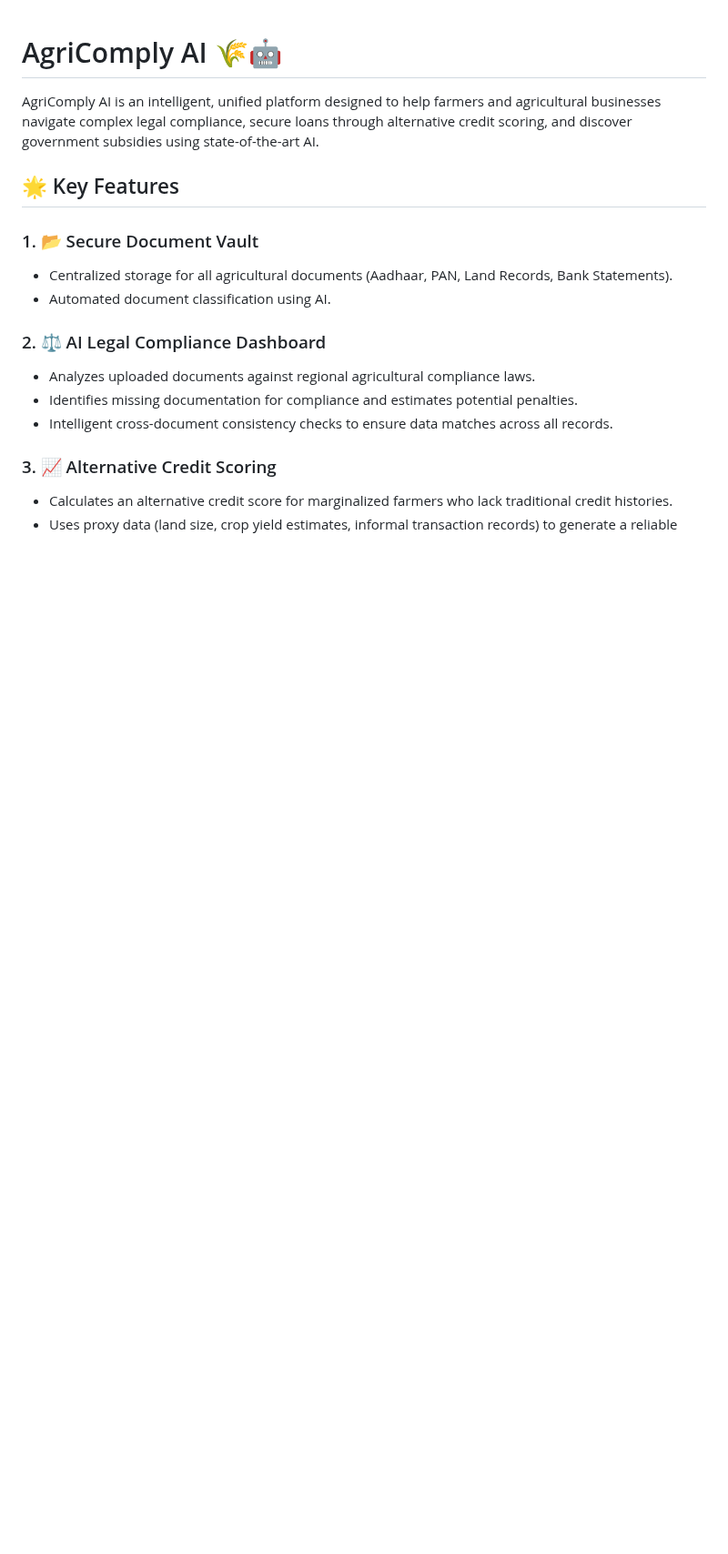
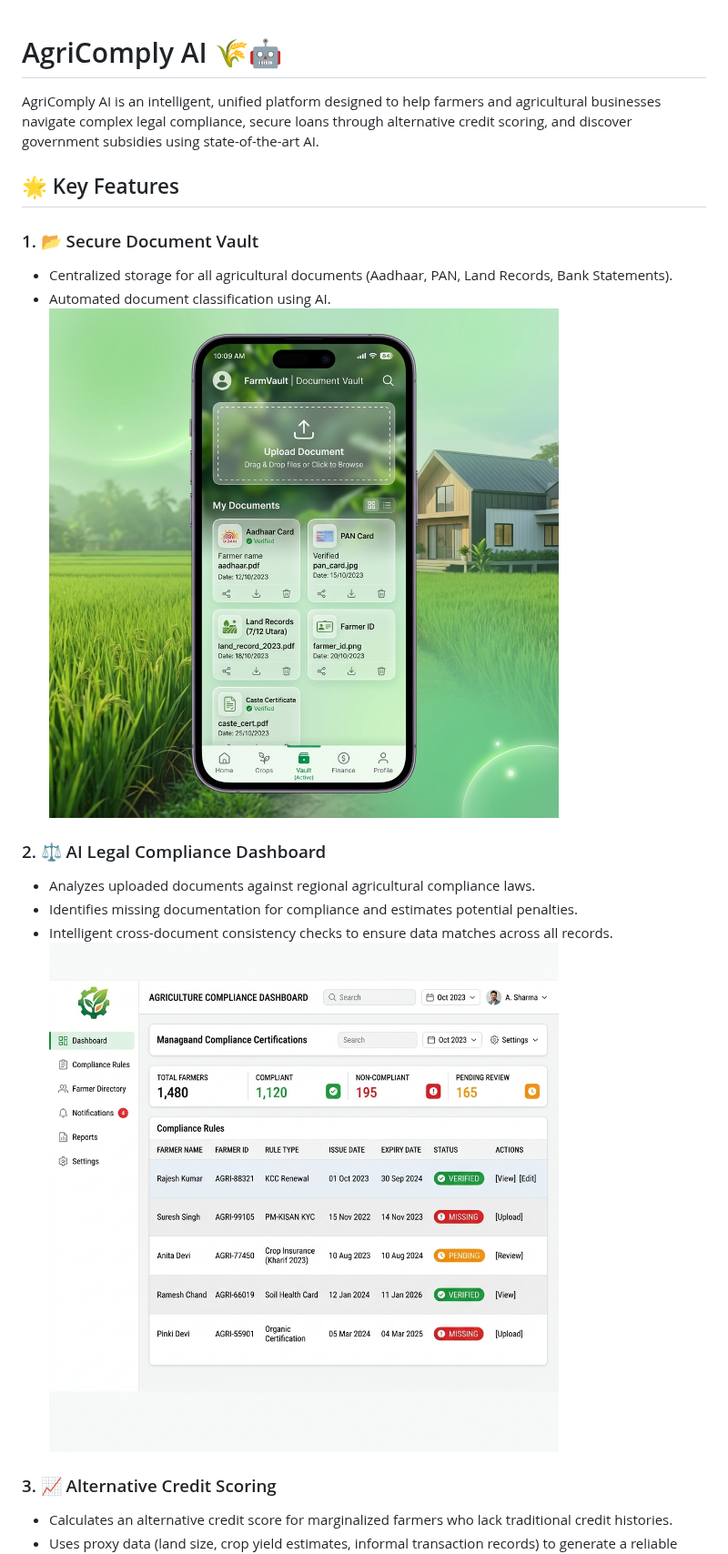
Before and after one commit to SrijanSingh2006/AgriComply-AI, a Markdown page: README.md, the part around one of its changes. Shown at 91% size. Drawn GitHub-style; pictures changed too: docs/screenshots/compliance.jpg (added), docs/screenshots/vault.jpg (added); blank space fills up the shorter version.

Commit message:
docs: add UI screenshots to README

```diff
--- a/README.md
+++ b/README.md
@@ -7,11 +7,13 @@ AgriComply AI is an intelligent, unified platform designed to help farmers and a
 ### 1. 📂 Secure Document Vault
 - Centralized storage for all agricultural documents (Aadhaar, PAN, Land Records, Bank Statements).
 - Automated document classification using AI.
+![Document Vault UI](docs/screenshots/vault.jpg)
 
 ### 2. ⚖️ AI Legal Compliance Dashboard
 - Analyzes uploaded documents against regional agricultural compliance laws.
 - Identifies missing documentation for compliance and estimates potential penalties.
 - Intelligent cross-document consistency checks to ensure data matches across all records.
+![Compliance Dashboard UI](docs/screenshots/compliance.jpg)
 
 ### 3. 📈 Alternative Credit Scoring
 - Calculates an alternative credit score for marginalized farmers who lack traditional credit histories.
```
Also changed, not shown: other parts of README.md (+2 -0 lines), docs/screenshots/chatbot.jpg (added), docs/screenshots/dashboard.jpg (added).
